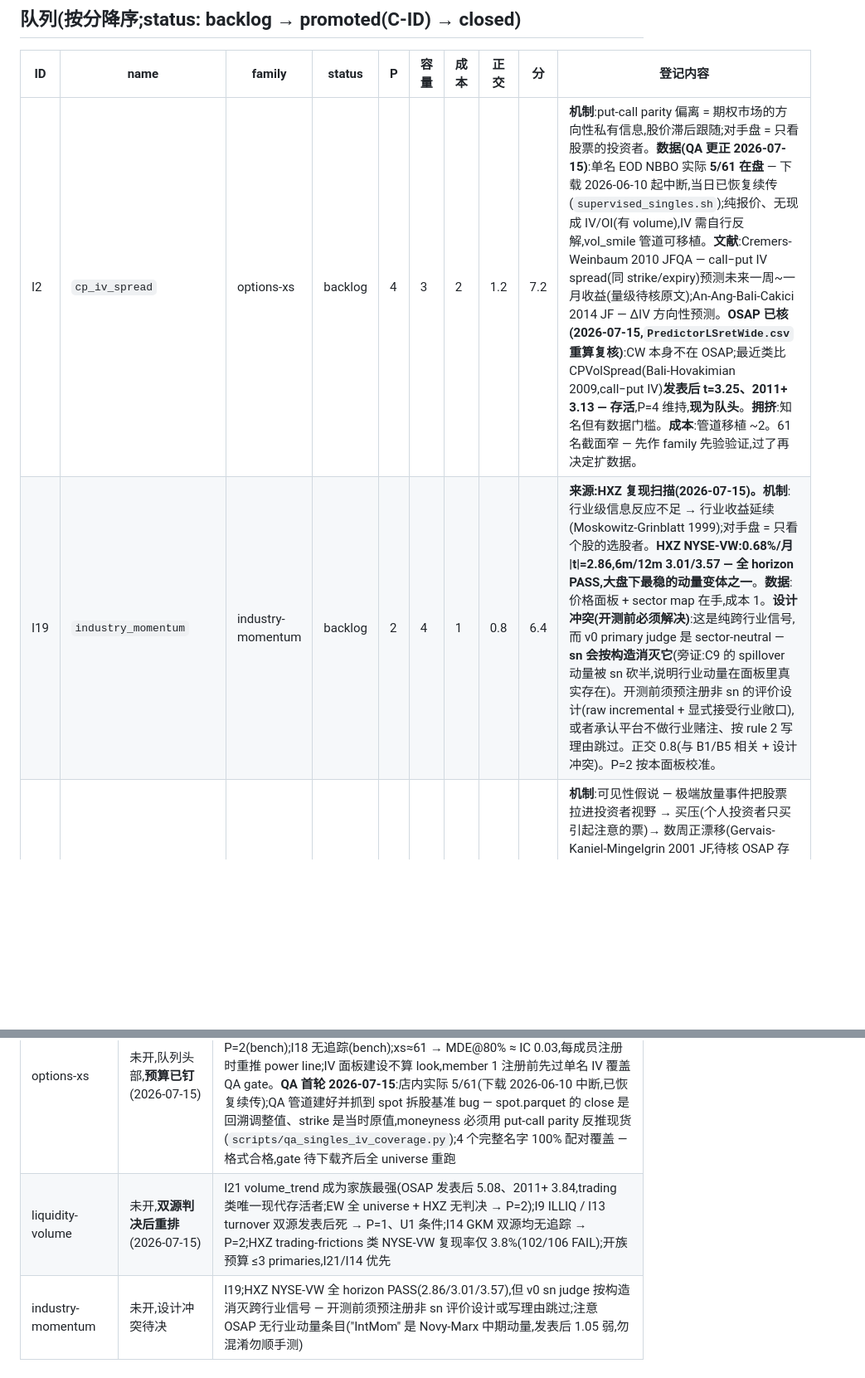
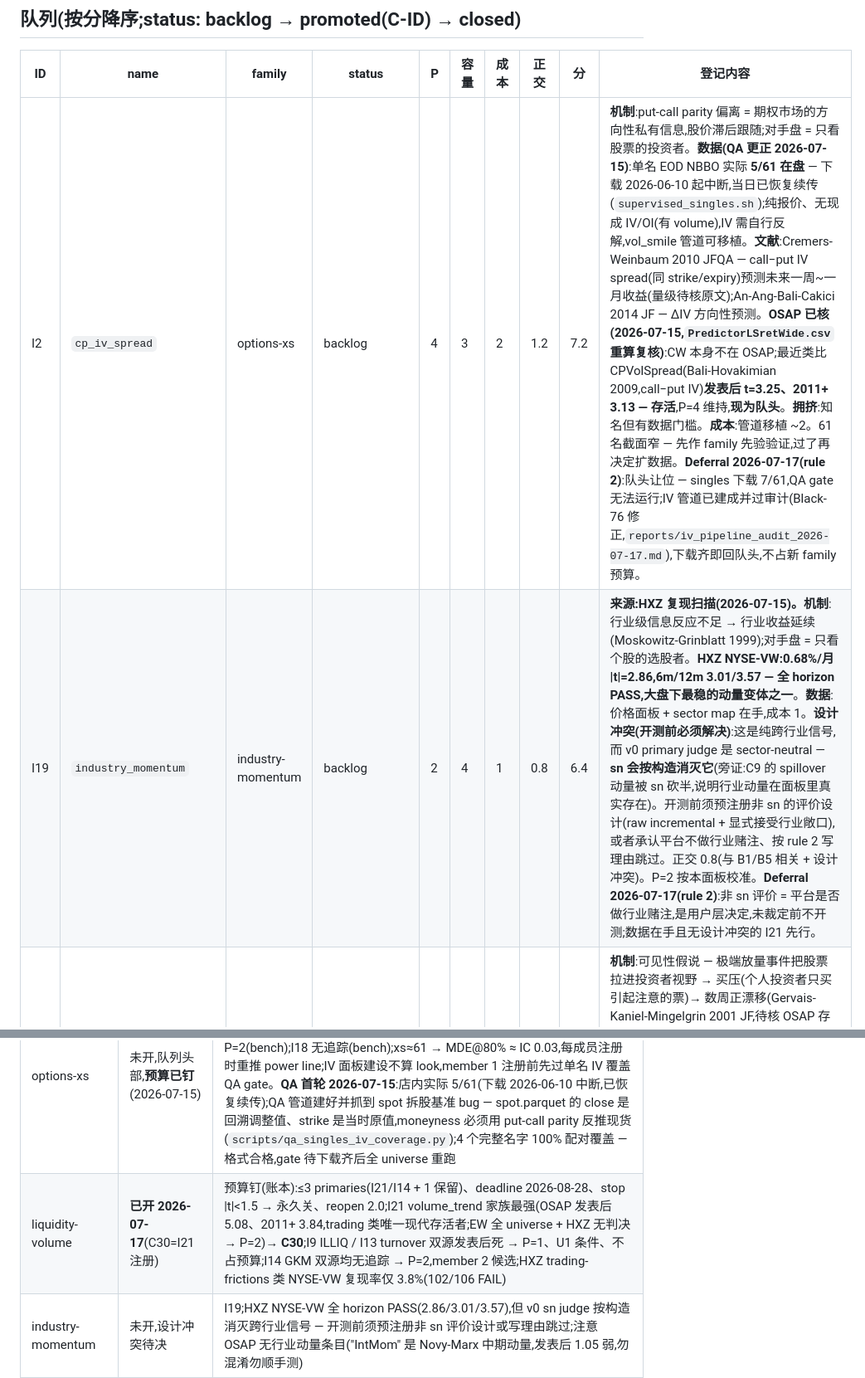
Before and after one commit to lexilei/alpha-graph, a Markdown page: IDEAS.md, 2 parts joined by grey strips. Shown at 83% size. Drawn GitHub-style; blank space fills up the shorter version.

```diff
--- a/IDEAS.md
+++ b/IDEAS.md
@@ -58,6 +58,6 @@ FACTORS.md 管"测一个想法",这里管"选择测什么"。想法先登记、
 
 | ID | name | family | status | P | 容量 | 成本 | 正交 | 分 | 登记内容 |
 |----|------|--------|--------|---|------|------|------|----|----------|
-| I2 | `cp_iv_spread` | options-xs | backlog | 4 | 3 | 2 | 1.2 | 7.2 | **机制**:put-call parity 偏离 = 期权市场的方向性私有信息,股价滞后跟随;对手盘 = 只看股票的投资者。**数据(QA 更正 2026-07-15)**:单名 EOD NBBO 实际 **5/61 在盘** — 下载 2026-06-10 起中断,当日已恢复续传(`supervised_singles.sh`);纯报价、无现成 IV/OI(有 volume),IV 需自行反解,vol_smile 管道可移植。**文献**:Cremers-Weinbaum 2010 JFQA — call−put IV spread(同 strike/expiry)预测未来一周~一月收益(量级待核原文);An-Ang-Bali-Cakici 2014 JF — ΔIV 方向性预测。**OSAP 已核(2026-07-15,`PredictorLSretWide.csv` 重算复核)**:CW 本身不在 OSAP;最近类比 CPVolSpread(Bali-Hovakimian 2009,call−put IV)**发表后 t=3.25、2011+ 3.13 — 存活**,P=4 维持,**现为队头**。**拥挤**:知名但有数据门槛。**成本**:管道移植 ~2。61 名截面窄 — 先作 family 先验验证,过了再决定扩数据。 |
-| I19 | `industry_momentum` | industry-momentum | backlog | 2 | 4 | 1 | 0.8 | 6.4 | **来源:HXZ 复现扫描(2026-07-15)。机制**:行业级信息反应不足 → 行业收益延续(Moskowitz-Grinblatt 1999);对手盘 = 只看个股的选股者。**HXZ NYSE-VW:0.68%/月 \|t\|=2.86,6m/12m 3.01/3.57 — 全 horizon PASS,大盘下最稳的动量变体之一**。**数据**:价格面板 + sector map 在手,成本 1。**设计冲突(开测前必须解决)**:这是纯跨行业信号,而 v0 primary judge 是 sector-neutral — **sn 会按构造消灭它**(旁证:C9 的 spillover 动量被 sn 砍半,说明行业动量在面板里真实存在)。开测前须预注册非 sn 的评价设计(raw incremental + 显式接受行业敞口),或者承认平台不做行业赌注、按 rule 2 写理由跳过。正交 0.8(与 B1/B5 相关 + 设计冲突)。P=2 按本面板校准。 |
+| I2 | `cp_iv_spread` | options-xs | backlog | 4 | 3 | 2 | 1.2 | 7.2 | **机制**:put-call parity 偏离 = 期权市场的方向性私有信息,股价滞后跟随;对手盘 = 只看股票的投资者。**数据(QA 更正 2026-07-15)**:单名 EOD NBBO 实际 **5/61 在盘** — 下载 2026-06-10 起中断,当日已恢复续传(`supervised_singles.sh`);纯报价、无现成 IV/OI(有 volume),IV 需自行反解,vol_smile 管道可移植。**文献**:Cremers-Weinbaum 2010 JFQA — call−put IV spread(同 strike/expiry)预测未来一周~一月收益(量级待核原文);An-Ang-Bali-Cakici 2014 JF — ΔIV 方向性预测。**OSAP 已核(2026-07-15,`PredictorLSretWide.csv` 重算复核)**:CW 本身不在 OSAP;最近类比 CPVolSpread(Bali-Hovakimian 2009,call−put IV)**发表后 t=3.25、2011+ 3.13 — 存活**,P=4 维持,**现为队头**。**拥挤**:知名但有数据门槛。**成本**:管道移植 ~2。61 名截面窄 — 先作 family 先验验证,过了再决定扩数据。**Deferral 2026-07-17(rule 2)**:队头让位 — singles 下载 7/61,QA gate 无法运行;IV 管道已建成并过审计(Black-76 修正,`reports/iv_pipeline_audit_2026-07-17.md`),下载齐即回队头,不占新 family 预算。 |
+| I19 | `industry_momentum` | industry-momentum | backlog | 2 | 4 | 1 | 0.8 | 6.4 | **来源:HXZ 复现扫描(2026-07-15)。机制**:行业级信息反应不足 → 行业收益延续(Moskowitz-Grinblatt 1999);对手盘 = 只看个股的选股者。**HXZ NYSE-VW:0.68%/月 \|t\|=2.86,6m/12m 3.01/3.57 — 全 horizon PASS,大盘下最稳的动量变体之一**。**数据**:价格面板 + sector map 在手,成本 1。**设计冲突(开测前必须解决)**:这是纯跨行业信号,而 v0 primary judge 是 sector-neutral — **sn 会按构造消灭它**(旁证:C9 的 spillover 动量被 sn 砍半,说明行业动量在面板里真实存在)。开测前须预注册非 sn 的评价设计(raw incremental + 显式接受行业敞口),或者承认平台不做行业赌注、按 rule 2 写理由跳过。正交 0.8(与 B1/B5 相关 + 设计冲突)。P=2 按本面板校准。**Deferral 2026-07-17(rule 2)**:非 sn 评价 = 平台是否做行业赌注,是用户层决定,未裁定前不开测;数据在手且无设计冲突的 I21 先行。 |
 | I14 | `gkm_high_volume` | liquidity-volume | backlog | 2 | 4 | 1 | 0.8 | 6.4 | **机制**:可见性假说 — 极端放量事件把股票拉进投资者视野 → 买压(个人投资者只买引起注意的票)→ 数周正漂移(Gervais-Kaniel-Mingelgrin 2001 JF,待核 OSAP 存活)。**构造(差异化关键)**:事件式 — 当日/当周成交量落在其自身 trailing 窗口的极端分位(GKM 原文 top decile),**不是**水平 z-score;B4 volume_zscore 就是异常量水平,不差异化就是重测自家 control,正交 0.8 是这么来的。**数据**:在手,成本 1。**反证**:发表后衰减;可见性机制对本就人人盯着的 S&P 500 大盘先验弱(U1 后上调)。占 I9 行钉的 3-primary 家族预算之一。**双源无判决(2026-07-15)**:GKM 不在 HXZ 452,也不在 OSAP 212 — 无任何独立复现追踪;按规则 in-sample-only 封顶 3、栖息地 −1 → P=2 维持。 |
@@ -99,7 +99,7 @@ FACTORS.md 管"测一个想法",这里管"选择测什么"。想法先登记、
 | 12b-25 / SC 13D | 一次性测毕 | C18、C23 rejected |
 | XBRL 基本面 | **对新成员关闭**(现 universe) | C17 +2.01 candidate = 唯一存活成员(走自己的 pinned path);C25–C29 五连拒 2026-07-15(−1.22/+0.36/+0.47/−0.92/+0.29,全 < 1.5)— C28/C29 注册时即框定为最后两枪,预算如期执行;大盘栖息地对经典基本面因子不友好,U1 的最强一条证据;U1 后重钉预算重开 |
 | options-xs | 未开,队列头部,**预算已钉**(2026-07-15) | 正选 I1–I3(占 ≤9 looks / 开族起 6 周预算;stop:三 primary 全 \|t\| < 1.5 → 关,reopen 2.0);**OSAP 核定(07-15)**:I2 类比 CPVolSpread 发表后 3.25 存活 → **I2 队头**;I1 skew1 发表后 1.20 → P=3;I17 量比发表后死 → P=2(bench);I18 无追踪(bench);xs≈61 → MDE@80% ≈ IC 0.03,每成员注册时重推 power line;IV 面板建设不算 look,member 1 注册前先过单名 IV 覆盖 QA gate。**QA 首轮 2026-07-15**:店内实际 5/61(下载 2026-06-10 中断,已恢复续传);QA 管道建好并抓到 spot 拆股基准 bug — spot.parquet 的 close 是回溯调整值、strike 是当时原值,moneyness 必须用 put-call parity 反推现货(`scripts/qa_singles_iv_coverage.py`);4 个完整名字 100% 配对覆盖 — 格式合格,gate 待下载齐后全 universe 重跑 |
-| liquidity-volume | 未开,**双源判决后重排**(2026-07-15) | I21 volume_trend 成为家族最强(OSAP 发表后 5.08、2011+ 3.84,trading 类唯一现代存活者;EW 全 universe + HXZ 无判决 → P=2);I9 ILLIQ / I13 turnover 双源发表后死 → P=1、U1 条件;I14 GKM 双源均无追踪 → P=2;HXZ trading-frictions 类 NYSE-VW 复现率仅 3.8%(102/106 FAIL);开族预算 ≤3 primaries,I21/I14 优先 |
+| liquidity-volume | **已开 2026-07-17**(C30=I21 注册) | 预算钉(账本):≤3 primaries(I21/I14 + 1 保留)、deadline 2026-08-28、stop \|t\|<1.5 → 永久关、reopen 2.0;I21 volume_trend 家族最强(OSAP 发表后 5.08、2011+ 3.84,trading 类唯一现代存活者;EW 全 universe + HXZ 无判决 → P=2)→ **C30**;I9 ILLIQ / I13 turnover 双源发表后死 → P=1、U1 条件、不占预算;I14 GKM 双源均无追踪 → P=2,member 2 候选;HXZ trading-frictions 类 NYSE-VW 复现率仅 3.8%(102/106 FAIL) |
 | industry-momentum | 未开,设计冲突待决 | I19;HXZ NYSE-VW 全 horizon PASS(2.86/3.01/3.57),但 v0 sn judge 按构造消灭跨行业信号 — 开测前须预注册非 sn 评价设计或写理由跳过;注意 OSAP 无行业动量条目("IntMom" 是 Novy-Marx 中期动量,发表后 1.05 弱,勿混淆勿顺手测) |
 | seasonality | 未开,**OSAP 判决后降级**(2026-07-15) | I20:HXZ in-sample NYSE-VW 3.43 pass 被 OSAP 发表后追踪(MomSeason −0.20)压倒 → P=1;若想救先核 year-1 对应物(MomSeasonShort) |
 | dividend-seasonality | 未开 | I22(DivYieldST + DivSeason 两构造);发表后 9.61/2.11、2011+ 2.24/2.87 但 mean 小(0.10-0.25%/mo)→ gate-2 换手是主威胁,注册前先算 break-even;栖息地对口大盘(分红股),不吃 −1 罚 |
```
Also changed, not shown: other parts of IDEAS.md (+1 -1 lines), FACTORS.md (+3 -1 lines), reports/factor_preregistration.md (+1 -0 lines).
